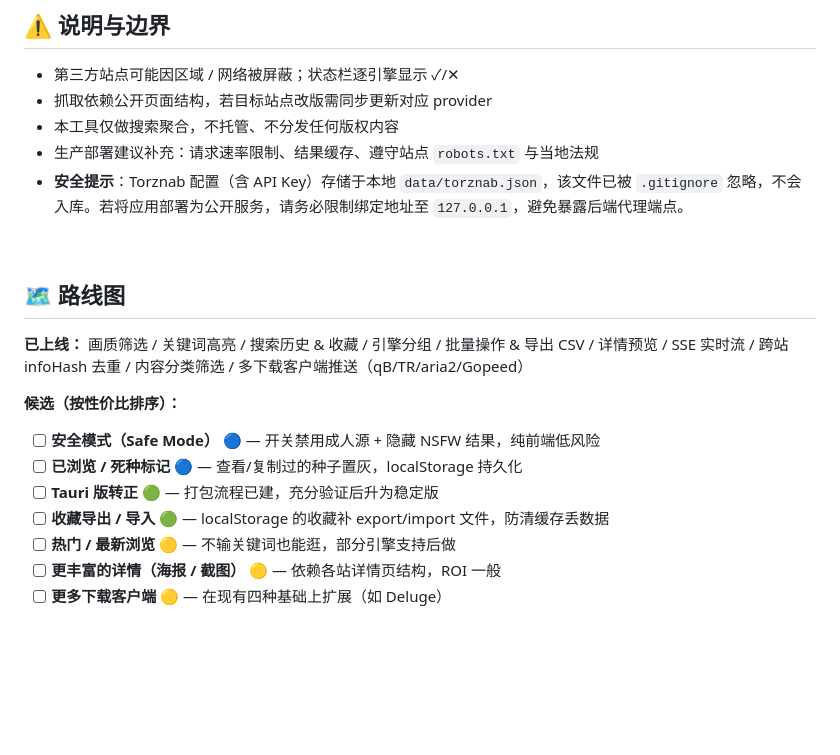
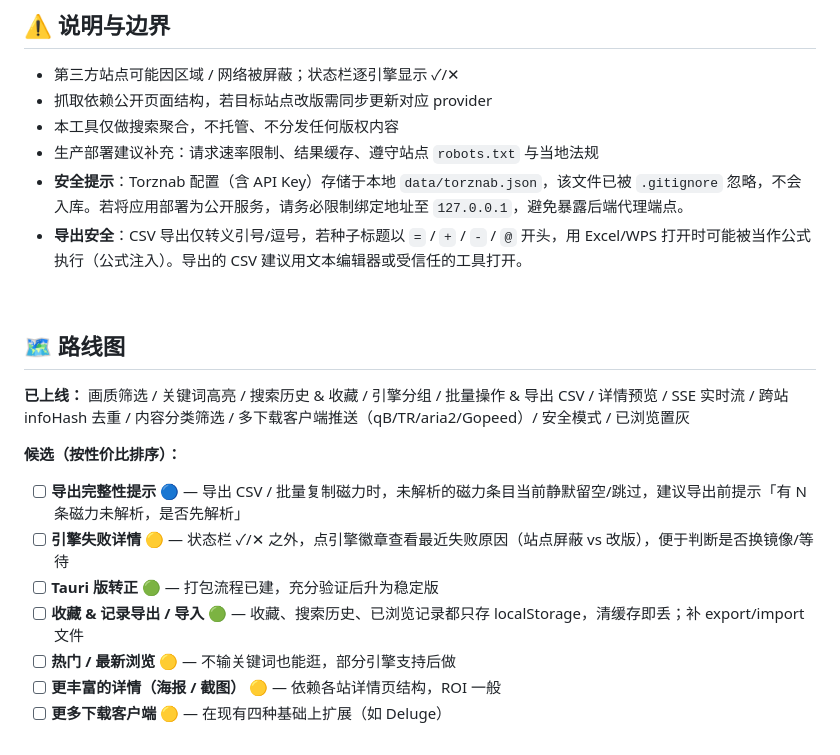
Before and after one commit to NoNameLeGo/torrent-search-app, a Markdown page: README.md, the part around the change. Rendered like a GitHub page; blank space fills up the shorter version.

Commit message:
docs: 记录新审查发现与建议（编码者 3 项 + 用户视角 3 项）
编码者视角（AGENTS.md「待修复」）：
- CSV 公式注入：cell() 未处理 = + - @ 开头，种子标题可注入 Excel 公式
- localStorage 解析无容错：history/favorites 裸 JSON.parse，损坏即白屏
- Host header 未校验：DNS rebinding 可绕过 CORS 调写端点

用户视角（README 路线图）：
- 导出完整性提示、引擎失败详情、收藏 & 记录导出/导入
- 顺带把已上线的「安全模式 / 已浏览置灰」从候选移入已上线清单

```diff
--- a/README.md
+++ b/README.md
@@ -130,19 +130,20 @@ npm start           # 或 node server.js → http://localhost:3000
 - 本工具仅做搜索聚合，不托管、不分发任何版权内容
 - 生产部署建议补充：请求速率限制、结果缓存、遵守站点 `robots.txt` 与当地法规
 - **安全提示**：Torznab 配置（含 API Key）存储于本地 `data/torznab.json`，该文件已被 `.gitignore` 忽略，不会入库。若将应用部署为公开服务，请务必限制绑定地址至 `127.0.0.1`，避免暴露后端代理端点。
+- **导出安全**：CSV 导出仅转义引号/逗号，若种子标题以 `=` / `+` / `-` / `@` 开头，用 Excel/WPS 打开时可能被当作公式执行（公式注入）。导出的 CSV 建议用文本编辑器或受信任的工具打开。
 
 <br>
 
 ## 🗺️ 路线图
 
-**已上线：** 画质筛选 / 关键词高亮 / 搜索历史 & 收藏 / 引擎分组 / 批量操作 & 导出 CSV / 详情预览 / SSE 实时流 / 跨站 infoHash 去重 / 内容分类筛选 / 多下载客户端推送（qB/TR/aria2/Gopeed）
+**已上线：** 画质筛选 / 关键词高亮 / 搜索历史 & 收藏 / 引擎分组 / 批量操作 & 导出 CSV / 详情预览 / SSE 实时流 / 跨站 infoHash 去重 / 内容分类筛选 / 多下载客户端推送（qB/TR/aria2/Gopeed）/ 安全模式 / 已浏览置灰
 
 **候选（按性价比排序）：**
 
-- [ ] **安全模式（Safe Mode）** 🔵 — 开关禁用成人源 + 隐藏 NSFW 结果，纯前端低风险
-- [ ] **已浏览 / 死种标记** 🔵 — 查看/复制过的种子置灰，localStorage 持久化
+- [ ] **导出完整性提示** 🔵 — 导出 CSV / 批量复制磁力时，未解析的磁力条目当前静默留空/跳过，建议导出前提示「有 N 条磁力未解析，是否先解析」
+- [ ] **引擎失败详情** 🟡 — 状态栏 ✓/✕ 之外，点引擎徽章查看最近失败原因（站点屏蔽 vs 改版），便于判断是否换镜像/等待
 - [ ] **Tauri 版转正** 🟢 — 打包流程已建，充分验证后升为稳定版
-- [ ] **收藏导出 / 导入** 🟢 — localStorage 的收藏补 export/import 文件，防清缓存丢数据
+- [ ] **收藏 & 记录导出 / 导入** 🟢 — 收藏、搜索历史、已浏览记录都只存 localStorage，清缓存即丢；补 export/import 文件
 - [ ] **热门 / 最新浏览** 🟡 — 不输关键词也能逛，部分引擎支持后做
 - [ ] **更丰富的详情（海报 / 截图）** 🟡 — 依赖各站详情页结构，ROI 一般
 - [ ] **更多下载客户端** 🟡 — 在现有四种基础上扩展（如 Deluge）
```
Also changed, not shown: AGENTS.md (+8 -0 lines).
